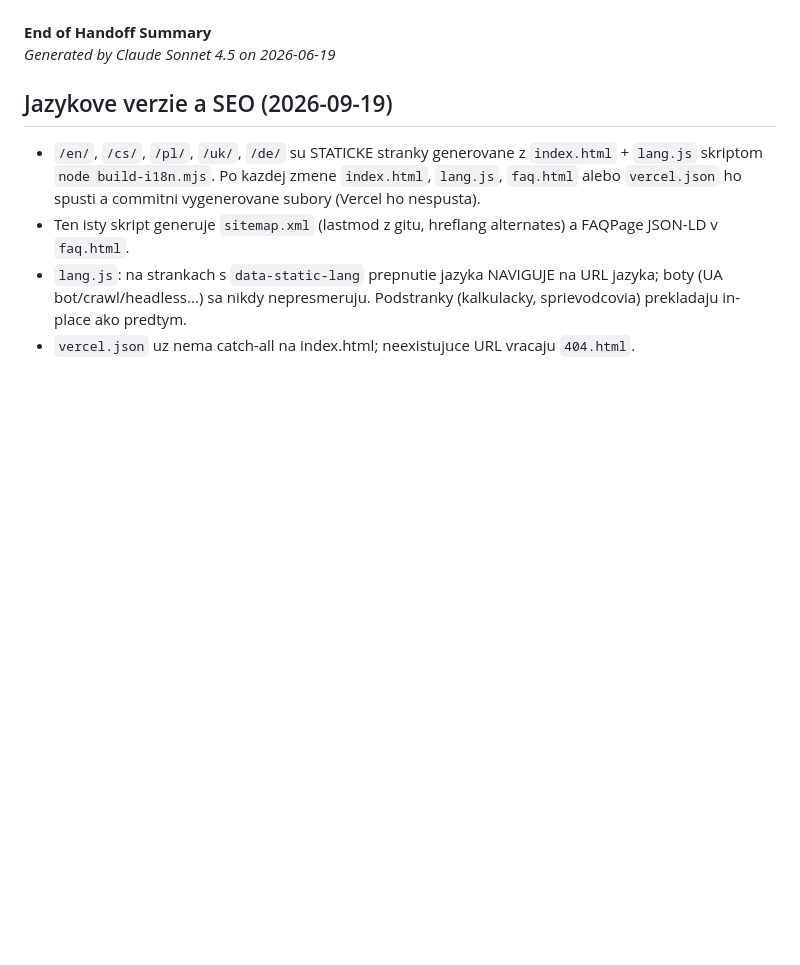
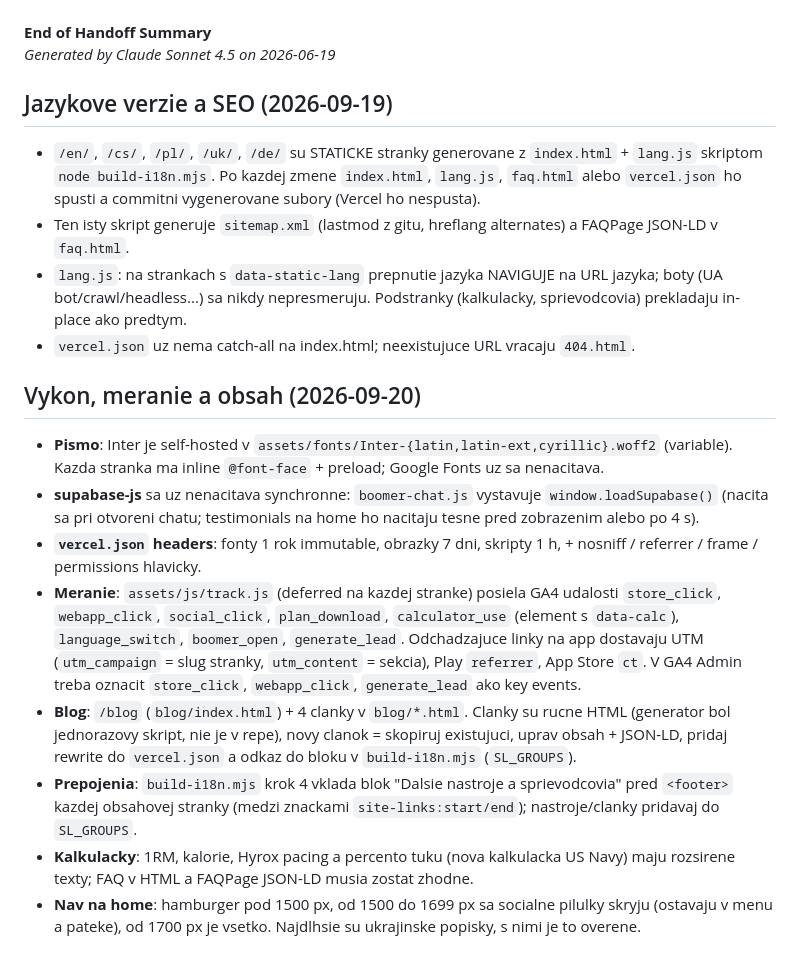
Before and after one commit to invisibleboy009/booom-landing, a Markdown page: HANDOFF_SUMMARY.md, the part around the change. Drawn GitHub-style; blank space fills up the shorter version.

Commit message:
docs: handoff note for performance, tracking, blog and nav changes
Co-Authored-By: Claude Sonnet 5 <noreply@anthropic.com>

```diff
--- a/HANDOFF_SUMMARY.md
+++ b/HANDOFF_SUMMARY.md
@@ -431,3 +431,14 @@ aaa7dfd feat: complete i18n audit - 100% translation coverage
 - Ten isty skript generuje `sitemap.xml` (lastmod z gitu, hreflang alternates) a FAQPage JSON-LD v `faq.html`.
 - `lang.js`: na strankach s `data-static-lang` prepnutie jazyka NAVIGUJE na URL jazyka; boty (UA bot/crawl/headless...) sa nikdy nepresmeruju. Podstranky (kalkulacky, sprievodcovia) prekladaju in-place ako predtym.
 - `vercel.json` uz nema catch-all na index.html; neexistujuce URL vracaju `404.html`.
+
+## Vykon, meranie a obsah (2026-09-20)
+
+- **Pismo**: Inter je self-hosted v `assets/fonts/Inter-{latin,latin-ext,cyrillic}.woff2` (variable). Kazda stranka ma inline `@font-face` + preload; Google Fonts uz sa nenacitava.
+- **supabase-js** sa uz nenacitava synchronne: `boomer-chat.js` vystavuje `window.loadSupabase()` (nacita sa pri otvoreni chatu; testimonials na home ho nacitaju tesne pred zobrazenim alebo po 4 s).
+- **`vercel.json` headers**: fonty 1 rok immutable, obrazky 7 dni, skripty 1 h, + nosniff / referrer / frame / permissions hlavicky.
+- **Meranie**: `assets/js/track.js` (deferred na kazdej stranke) posiela GA4 udalosti `store_click`, `webapp_click`, `social_click`, `plan_download`, `calculator_use` (element s `data-calc`), `language_switch`, `boomer_open`, `generate_lead`. Odchadzajuce linky na app dostavaju UTM (`utm_campaign` = slug stranky, `utm_content` = sekcia), Play `referrer`, App Store `ct`. V GA4 Admin treba oznacit `store_click`, `webapp_click`, `generate_lead` ako key events.
+- **Blog**: `/blog` (`blog/index.html`) + 4 clanky v `blog/*.html`. Clanky su rucne HTML (generator bol jednorazovy skript, nie je v repe), novy clanok = skopiruj existujuci, uprav obsah + JSON-LD, pridaj rewrite do `vercel.json` a odkaz do bloku v `build-i18n.mjs` (`SL_GROUPS`).
+- **Prepojenia**: `build-i18n.mjs` krok 4 vklada blok "Dalsie nastroje a sprievodcovia" pred `<footer>` kazdej obsahovej stranky (medzi znackami `site-links:start/end`); nastroje/clanky pridavaj do `SL_GROUPS`.
+- **Kalkulacky**: 1RM, kalorie, Hyrox pacing a percento tuku (nova kalkulacka US Navy) maju rozsirene texty; FAQ v HTML a FAQPage JSON-LD musia zostat zhodne.
+- **Nav na home**: hamburger pod 1500 px, od 1500 do 1699 px sa socialne pilulky skryju (ostavaju v menu a pateke), od 1700 px je vsetko. Najdlhsie su ukrajinske popisky, s nimi je to overene.
```
